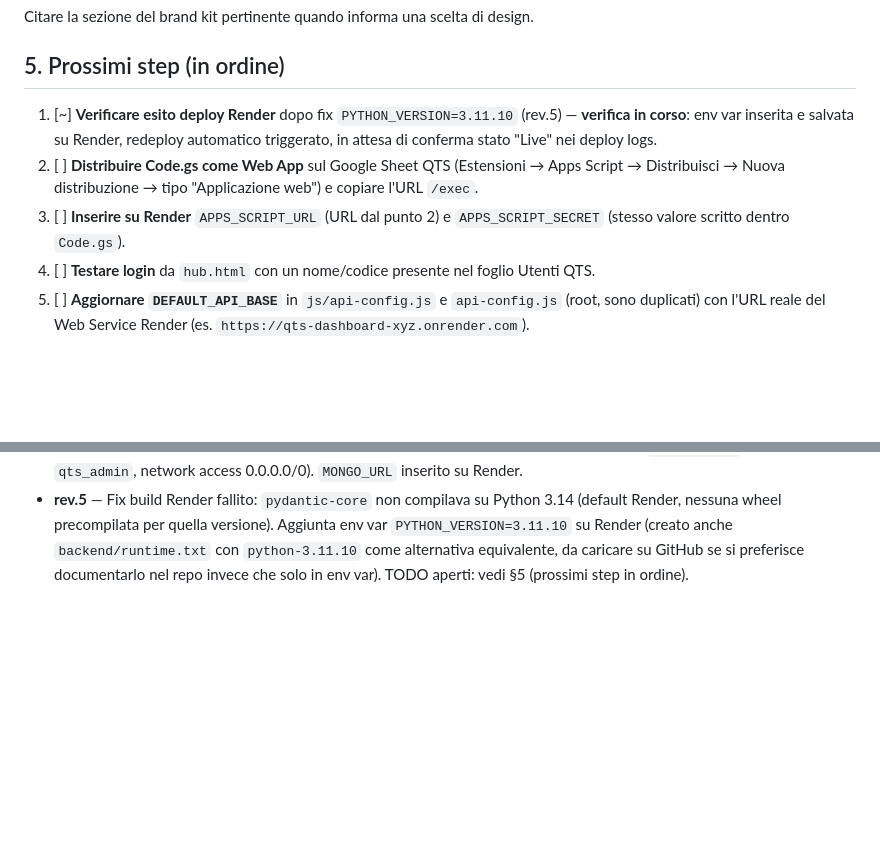
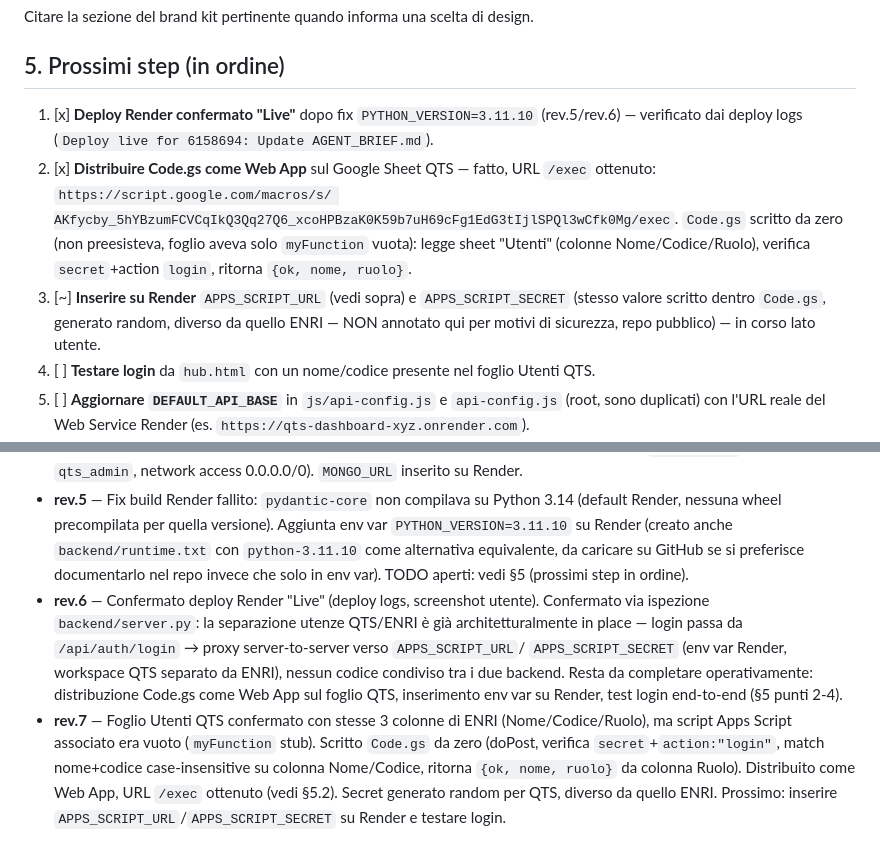
Before and after one commit to ENRI-RDS/QTS_DASHBOARD, a Markdown page: AGENT_BRIEF.md, 2 parts joined by grey strips. Drawn GitHub-style; blank space fills up the shorter version.

```diff
--- a/AGENT_BRIEF.md
+++ b/AGENT_BRIEF.md
@@ -69,15 +69,19 @@ Citare la sezione del brand kit pertinente quando informa una scelta di design.
 
 ## 5. Prossimi step (in ordine)
 
-1. [~] **Verificare esito deploy Render** dopo fix `PYTHON_VERSION=3.11.10`
-       (rev.5) — **verifica in corso**: env var inserita e salvata su Render,
-       redeploy automatico triggerato, in attesa di conferma stato "Live" nei
-       deploy logs.
-2. [ ] **Distribuire Code.gs come Web App** sul Google Sheet QTS
-       (Estensioni → Apps Script → Distribuisci → Nuova distribuzione →
-       tipo "Applicazione web") e copiare l'URL `/exec`.
-3. [ ] **Inserire su Render** `APPS_SCRIPT_URL` (URL dal punto 2) e
-       `APPS_SCRIPT_SECRET` (stesso valore scritto dentro `Code.gs`).
+1. [x] **Deploy Render confermato "Live"** dopo fix `PYTHON_VERSION=3.11.10`
+       (rev.5/rev.6) — verificato dai deploy logs (`Deploy live for 6158694:
+       Update AGENT_BRIEF.md`).
+2. [x] **Distribuire Code.gs come Web App** sul Google Sheet QTS — fatto,
+       URL `/exec` ottenuto: `https://script.google.com/macros/s/
+       AKfycby_5hYBzumFCVCqIkQ3Qq27Q6_xcoHPBzaK0K59b7uH69cFg1EdG3tIjlSPQl3wCfk0Mg/exec`.
+       `Code.gs` scritto da zero (non preesisteva, foglio aveva solo
+       `myFunction` vuota): legge sheet "Utenti" (colonne Nome/Codice/Ruolo),
+       verifica `secret`+action `login`, ritorna `{ok, nome, ruolo}`.
+3. [~] **Inserire su Render** `APPS_SCRIPT_URL` (vedi sopra) e
+       `APPS_SCRIPT_SECRET` (stesso valore scritto dentro `Code.gs`,
+       generato random, diverso da quello ENRI — NON annotato qui per
+       motivi di sicurezza, repo pubblico) — in corso lato utente.
 4. [ ] **Testare login** da `hub.html` con un nome/codice presente nel
        foglio Utenti QTS.
 5. [ ] **Aggiornare `DEFAULT_API_BASE`** in `js/api-config.js` e
@@ -132,3 +136,19 @@ Citare la sezione del brand kit pertinente quando informa una scelta di design.
   equivalente, da caricare su GitHub se si preferisce documentarlo nel repo
   invece che solo in env var). TODO aperti: vedi §5 (prossimi step in
   ordine).
+- **rev.6** — Confermato deploy Render "Live" (deploy logs, screenshot
+  utente). Confermato via ispezione `backend/server.py`: la separazione
+  utenze QTS/ENRI è già architetturalmente in place — login passa da
+  `/api/auth/login` → proxy server-to-server verso `APPS_SCRIPT_URL`/
+  `APPS_SCRIPT_SECRET` (env var Render, workspace QTS separato da ENRI),
+  nessun codice condiviso tra i due backend. Resta da completare
+  operativamente: distribuzione Code.gs come Web App sul foglio QTS,
+  inserimento env var su Render, test login end-to-end (§5 punti 2-4).
+- **rev.7** — Foglio Utenti QTS confermato con stesse 3 colonne di ENRI
+  (Nome/Codice/Ruolo), ma script Apps Script associato era vuoto
+  (`myFunction` stub). Scritto `Code.gs` da zero (doPost, verifica
+  `secret`+`action:"login"`, match nome+codice case-insensitive su
+  colonna Nome/Codice, ritorna `{ok, nome, ruolo}` da colonna Ruolo).
+  Distribuito come Web App, URL `/exec` ottenuto (vedi §5.2). Secret
+  generato random per QTS, diverso da quello ENRI. Prossimo: inserire
+  `APPS_SCRIPT_URL`/`APPS_SCRIPT_SECRET` su Render e testare login.
```
